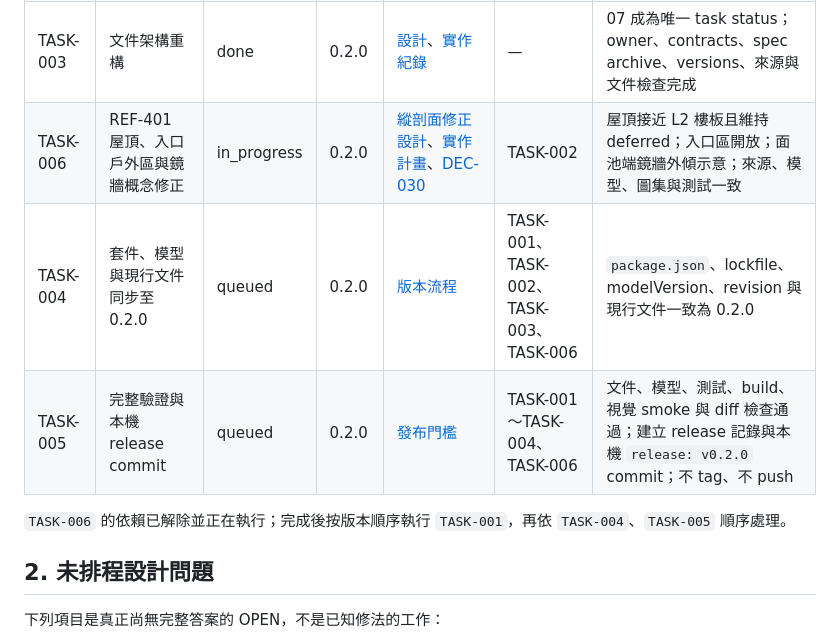
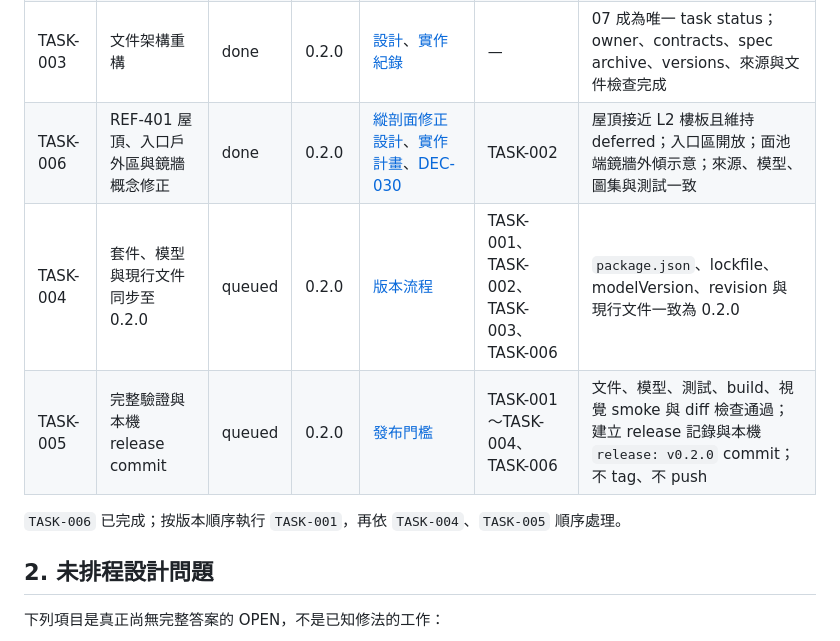
Before and after one commit to kuohappiness/Swimming-Pool-Design, a Markdown page: docs/07_ACTIVE_WORK.md, the part around the change. Rendered like a GitHub page.

Commit message:
docs: complete TASK-006

```diff
--- a/docs/07_ACTIVE_WORK.md
+++ b/docs/07_ACTIVE_WORK.md
@@ -11,11 +11,11 @@
 | TASK-001 | 太陽研究 180° 方位修正 | ready | 0.2.0 | [DEC-029](04_DECISIONS_AND_OPEN_ITEMS.md)、[修正計畫](specs/2026-07-14-solar-orientation-correction-implementation-plan.md)、[solar contract](contracts/solar-study.md) | TASK-003 | 固定建築與 2F 使用本地 +X 307° transform；127° 只作面池法線／反射目標；方位一致性測試通過 |
 | TASK-002 | L1 戶外入口與廁所雙動線 | done | 0.2.0 | [DEC-028](04_DECISIONS_AND_OPEN_ITEMS.md)、[服務核心設計](archive/specs/2026-07-14-service-core-first-revision-design.md)、[入口修正計畫](archive/specs/2026-07-14-l1-outdoor-entry-correction-implementation-plan.md) | TASK-003 | 綠框為戶外；泳池、男廁、女廁三個獨立戶外開口；兩廁可由泳池側乾式通道進入；模型、圖集與測試一致 |
 | TASK-003 | 文件架構重構 | done | 0.2.0 | [設計](archive/specs/2026-07-14-documentation-architecture-refactor-design.md)、[實作紀錄](archive/specs/2026-07-14-documentation-architecture-refactor-implementation-plan.md) | — | 07 成為唯一 task status；owner、contracts、spec archive、versions、來源與文件檢查完成 |
-| TASK-006 | REF-401 屋頂、入口戶外區與鏡牆概念修正 | in_progress | 0.2.0 | [縱剖面修正設計](specs/2026-07-15-longitudinal-section-concept-correction-design.md)、[實作計畫](specs/2026-07-15-longitudinal-section-concept-correction-implementation-plan.md)、[DEC-030](04_DECISIONS_AND_OPEN_ITEMS.md) | TASK-002 | 屋頂接近 L2 樓板且維持 deferred；入口區開放；面池端鏡牆外傾示意；來源、模型、圖集與測試一致 |
+| TASK-006 | REF-401 屋頂、入口戶外區與鏡牆概念修正 | done | 0.2.0 | [縱剖面修正設計](archive/specs/2026-07-15-longitudinal-section-concept-correction-design.md)、[實作計畫](archive/specs/2026-07-15-longitudinal-section-concept-correction-implementation-plan.md)、[DEC-030](04_DECISIONS_AND_OPEN_ITEMS.md) | TASK-002 | 屋頂接近 L2 樓板且維持 deferred；入口區開放；面池端鏡牆外傾示意；來源、模型、圖集與測試一致 |
 | TASK-004 | 套件、模型與現行文件同步至 0.2.0 | queued | 0.2.0 | [版本流程](06_WORKFLOW_AND_RELEASES.md) | TASK-001、TASK-002、TASK-003、TASK-006 | `package.json`、lockfile、modelVersion、revision 與現行文件一致為 0.2.0 |
 | TASK-005 | 完整驗證與本機 release commit | queued | 0.2.0 | [發布門檻](06_WORKFLOW_AND_RELEASES.md) | TASK-001～TASK-004、TASK-006 | 文件、模型、測試、build、視覺 smoke 與 diff 檢查通過；建立 release 記錄與本機 `release: v0.2.0` commit；不 tag、不 push |
 
-`TASK-006` 的依賴已解除並正在執行；完成後按版本順序執行 `TASK-001`，再依 `TASK-004`、`TASK-005` 順序處理。
+`TASK-006` 已完成；按版本順序執行 `TASK-001`，再依 `TASK-004`、`TASK-005` 順序處理。
 
 ## 2. 未排程設計問題
 
```
Also changed, not shown: 4 other files.
